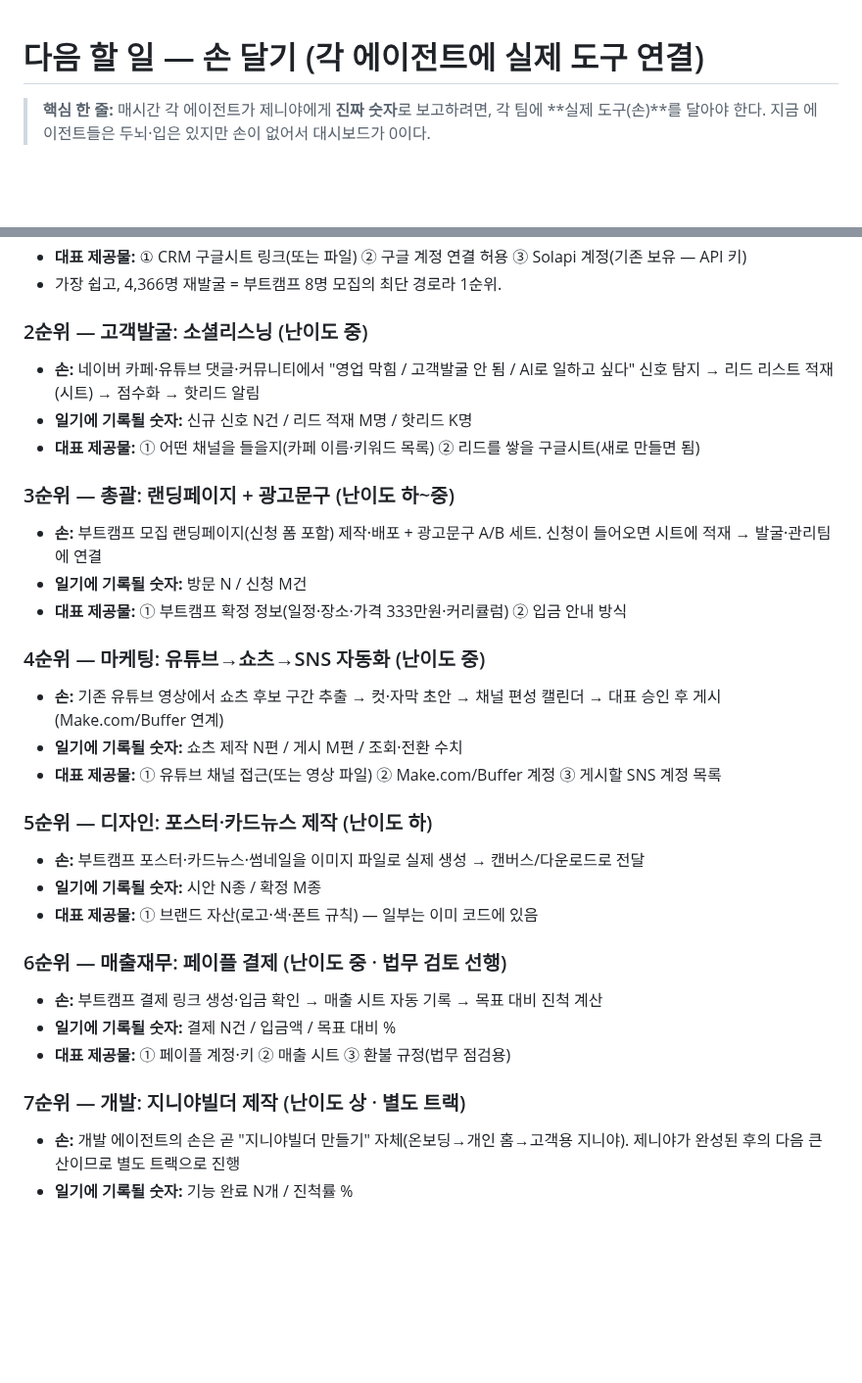
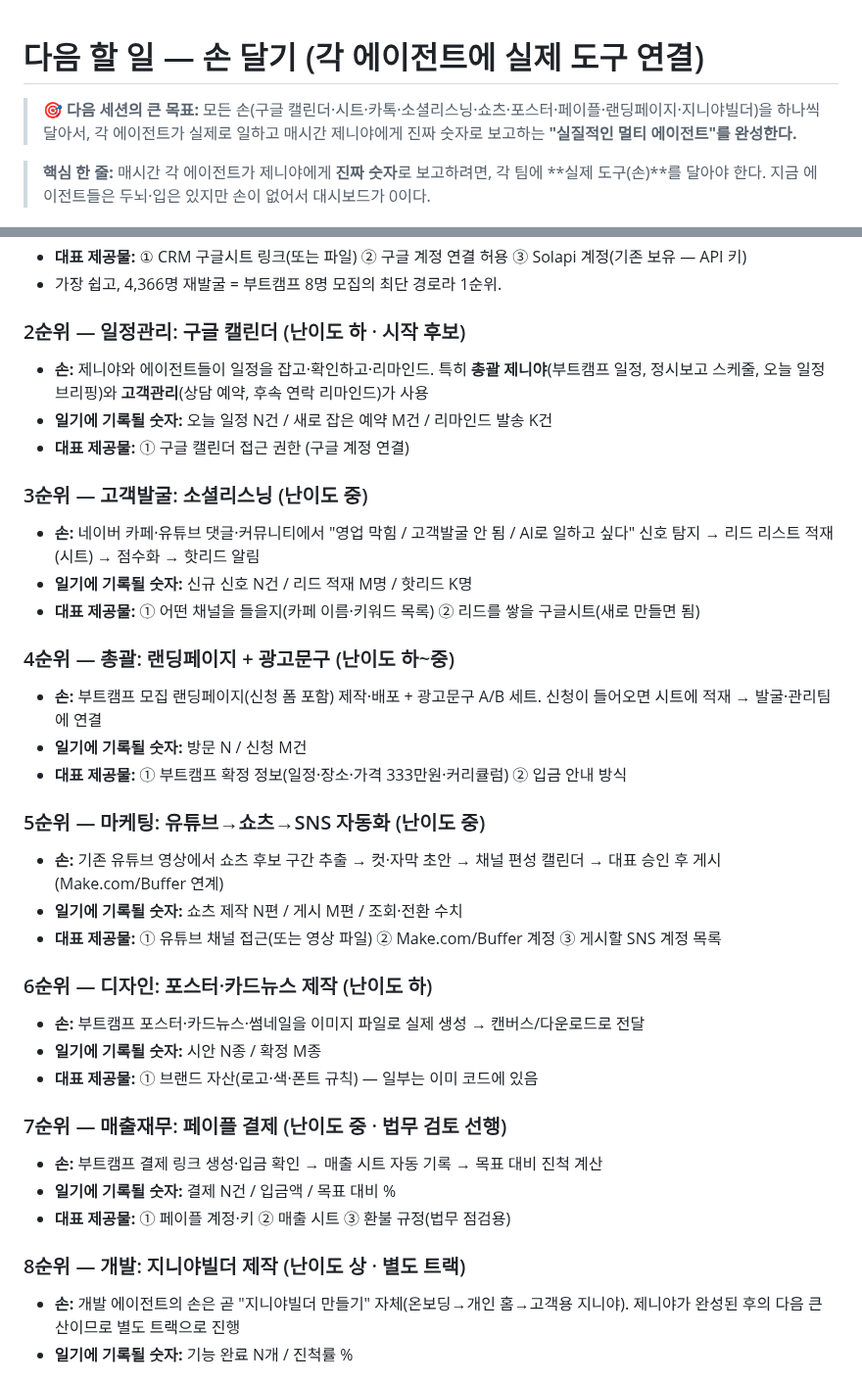
Before and after one commit to ggorilla11-hub/genya-builder, a Markdown page: docs/다음할일_손달기.md, 2 parts joined by grey strips. Shown at 98% size. Rendered like a GitHub page; blank space fills up the shorter version.

Commit message:
손달기 계획 보강: 일정관리(구글 캘린더) 2순위 추가 + 다음 세션 큰 목표 명시

```diff
--- a/docs/다음할일_손달기.md
+++ b/docs/다음할일_손달기.md
@@ -1,4 +1,6 @@
 # 다음 할 일 — 손 달기 (각 에이전트에 실제 도구 연결)
+
+> **🎯 다음 세션의 큰 목표:** 모든 손(구글 캘린더·시트·카톡·소셜리스닝·쇼츠·포스터·페이플·랜딩페이지·지니야빌더)을 하나씩 달아서, 각 에이전트가 실제로 일하고 매시간 제니야에게 진짜 숫자로 보고하는 **"실질적인 멀티 에이전트"를 완성한다.**
 
 > **핵심 한 줄:** 매시간 각 에이전트가 제니야에게 **진짜 숫자**로 보고하려면, 각 팀에 **실제 도구(손)**를 달아야 한다. 지금 에이전트들은 두뇌·입은 있지만 손이 없어서 대시보드가 0이다.
 
@@ -24,32 +26,37 @@
 - **대표 제공물:** ① CRM 구글시트 링크(또는 파일) ② 구글 계정 연결 허용 ③ Solapi 계정(기존 보유 — API 키)
 - 가장 쉽고, 4,366명 재발굴 = 부트캠프 8명 모집의 최단 경로라 1순위.
 
-### 2순위 — 고객발굴: 소셜리스닝 (난이도 중)
+### 2순위 — 일정관리: 구글 캘린더 (난이도 하 · 시작 후보)
+- **손:** 제니야와 에이전트들이 일정을 잡고·확인하고·리마인드. 특히 **총괄 제니야**(부트캠프 일정, 정시보고 스케줄, 오늘 일정 브리핑)와 **고객관리**(상담 예약, 후속 연락 리마인드)가 사용
+- **일기에 기록될 숫자:** 오늘 일정 N건 / 새로 잡은 예약 M건 / 리마인드 발송 K건
+- **대표 제공물:** ① 구글 캘린더 접근 권한 (구글 계정 연결)
+
+### 3순위 — 고객발굴: 소셜리스닝 (난이도 중)
 - **손:** 네이버 카페·유튜브 댓글·커뮤니티에서 "영업 막힘 / 고객발굴 안 됨 / AI로 일하고 싶다" 신호 탐지 → 리드 리스트 적재(시트) → 점수화 → 핫리드 알림
 - **일기에 기록될 숫자:** 신규 신호 N건 / 리드 적재 M명 / 핫리드 K명
 - **대표 제공물:** ① 어떤 채널을 들을지(카페 이름·키워드 목록) ② 리드를 쌓을 구글시트(새로 만들면 됨)
 
-### 3순위 — 총괄: 랜딩페이지 + 광고문구 (난이도 하~중)
+### 4순위 — 총괄: 랜딩페이지 + 광고문구 (난이도 하~중)
 - **손:** 부트캠프 모집 랜딩페이지(신청 폼 포함) 제작·배포 + 광고문구 A/B 세트. 신청이 들어오면 시트에 적재 → 발굴·관리팀에 연결
 - **일기에 기록될 숫자:** 방문 N / 신청 M건
 - **대표 제공물:** ① 부트캠프 확정 정보(일정·장소·가격 333만원·커리큘럼) ② 입금 안내 방식
 
-### 4순위 — 마케팅: 유튜브→쇼츠→SNS 자동화 (난이도 중)
+### 5순위 — 마케팅: 유튜브→쇼츠→SNS 자동화 (난이도 중)
 - **손:** 기존 유튜브 영상에서 쇼츠 후보 구간 추출 → 컷·자막 초안 → 채널 편성 캘린더 → 대표 승인 후 게시(Make.com/Buffer 연계)
 - **일기에 기록될 숫자:** 쇼츠 제작 N편 / 게시 M편 / 조회·전환 수치
 - **대표 제공물:** ① 유튜브 채널 접근(또는 영상 파일) ② Make.com/Buffer 계정 ③ 게시할 SNS 계정 목록
 
-### 5순위 — 디자인: 포스터·카드뉴스 제작 (난이도 하)
+### 6순위 — 디자인: 포스터·카드뉴스 제작 (난이도 하)
 - **손:** 부트캠프 포스터·카드뉴스·썸네일을 이미지 파일로 실제 생성 → 캔버스/다운로드로 전달
 - **일기에 기록될 숫자:** 시안 N종 / 확정 M종
 - **대표 제공물:** ① 브랜드 자산(로고·색·폰트 규칙) — 일부는 이미 코드에 있음
 
-### 6순위 — 매출재무: 페이플 결제 (난이도 중 · 법무 검토 선행)
+### 7순위 — 매출재무: 페이플 결제 (난이도 중 · 법무 검토 선행)
 - **손:** 부트캠프 결제 링크 생성·입금 확인 → 매출 시트 자동 기록 → 목표 대비 진척 계산
 - **일기에 기록될 숫자:** 결제 N건 / 입금액 / 목표 대비 %
 - **대표 제공물:** ① 페이플 계정·키 ② 매출 시트 ③ 환불 규정(법무 점검용)
 
-### 7순위 — 개발: 지니야빌더 제작 (난이도 상 · 별도 트랙)
+### 8순위 — 개발: 지니야빌더 제작 (난이도 상 · 별도 트랙)
 - **손:** 개발 에이전트의 손은 곧 "지니야빌더 만들기" 자체(온보딩→개인 홈→고객용 지니야). 제니야가 완성된 후의 다음 큰 산이므로 별도 트랙으로 진행
 - **일기에 기록될 숫자:** 기능 완료 N개 / 진척률 %
 
```
